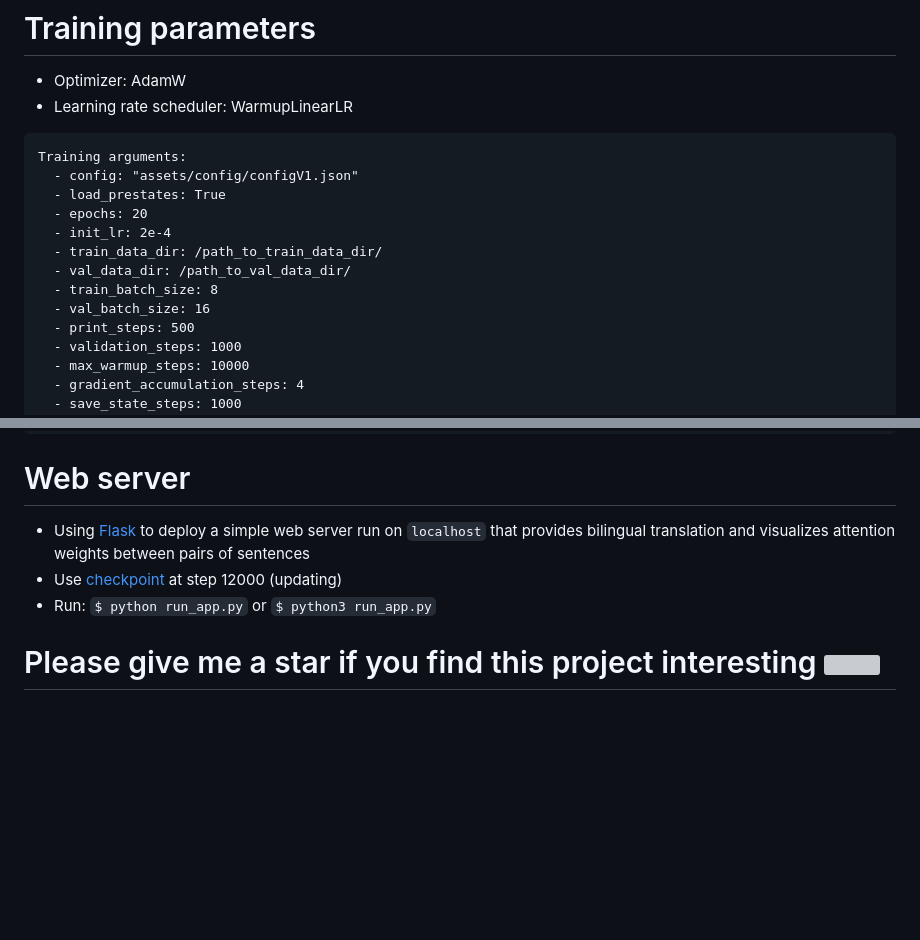
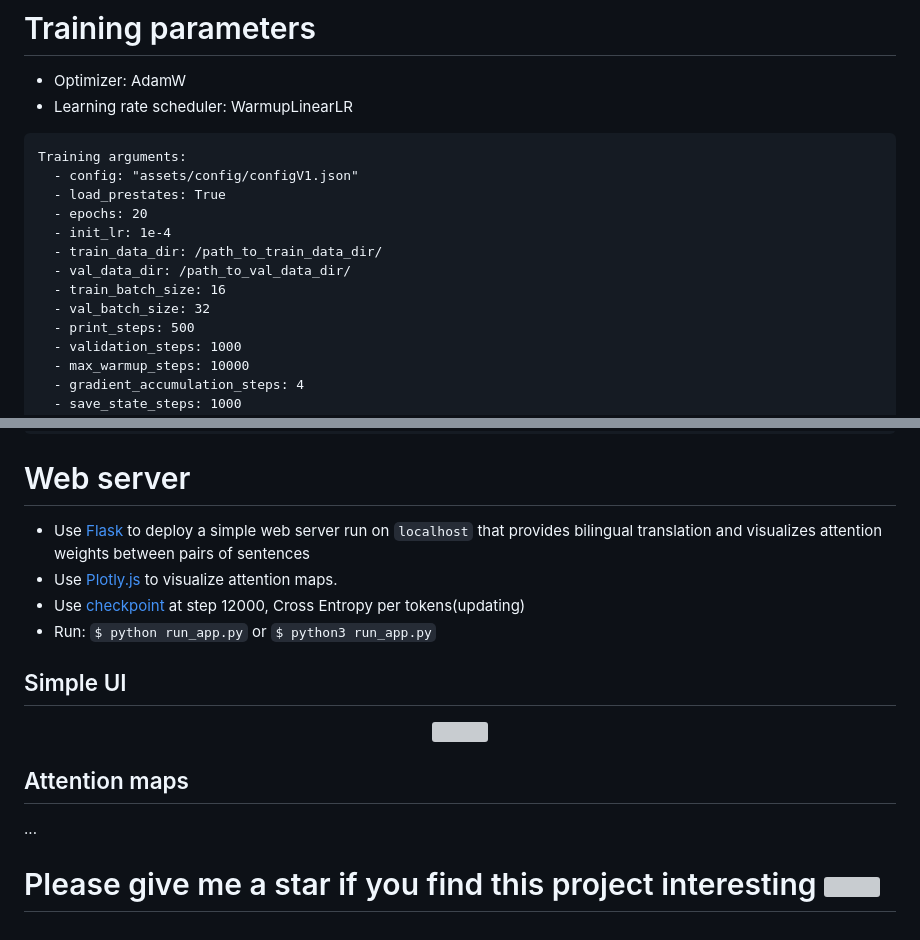
Before and after one commit to hsthe29/Translation, a Markdown page: README.md, 2 parts joined by grey strips. Rendered like a GitHub page; blank space fills up the shorter version; grey boxes are pictures that could not be loaded.

Commit message:
Update project's documentation

````diff
--- a/README.md
+++ b/README.md
@@ -62,11 +62,11 @@ Training arguments:
   - config: "assets/config/configV1.json"
   - load_prestates: True
   - epochs: 20
-  - init_lr: 2e-4
+  - init_lr: 1e-4
   - train_data_dir: /path_to_train_data_dir/
   - val_data_dir: /path_to_val_data_dir/
-  - train_batch_size: 8
-  - val_batch_size: 16
+  - train_batch_size: 16
+  - val_batch_size: 32
   - print_steps: 500
   - validation_steps: 1000
   - max_warmup_steps: 10000
@@ -90,8 +90,18 @@ $ python train.py [training arguments]
 ```
 
 # Web server
-- Using [Flask](https://github.com/pallets/flask) to deploy a simple web server run on `localhost` that provides bilingual translation and visualizes attention weights between pairs of sentences
-- Use [checkpoint]() at step 12000 (updating)
+- Use [Flask](https://github.com/pallets/flask) to deploy a simple web server run on `localhost` that provides bilingual translation and visualizes attention weights between pairs of sentences
+- Use [Plotly.js](https://plotly.com/javascript/) to visualize attention maps.
+- Use [checkpoint]() at step 12000, Cross Entropy per tokens(updating)
 - Run: `$ python run_app.py` or `$ python3 run_app.py`
 
+## Simple UI
+
+<p align="center" width="100%">
+    <img src="img.png" width="500px">
+</p>
+
+## Attention maps
+...
+
 # Please give me a star if you find this project interesting <img src="https://drive.google.com/uc?id=1Qu--qOtp5yFN0OzkKA25R-nN9nQzdVPl" width="32">
````
